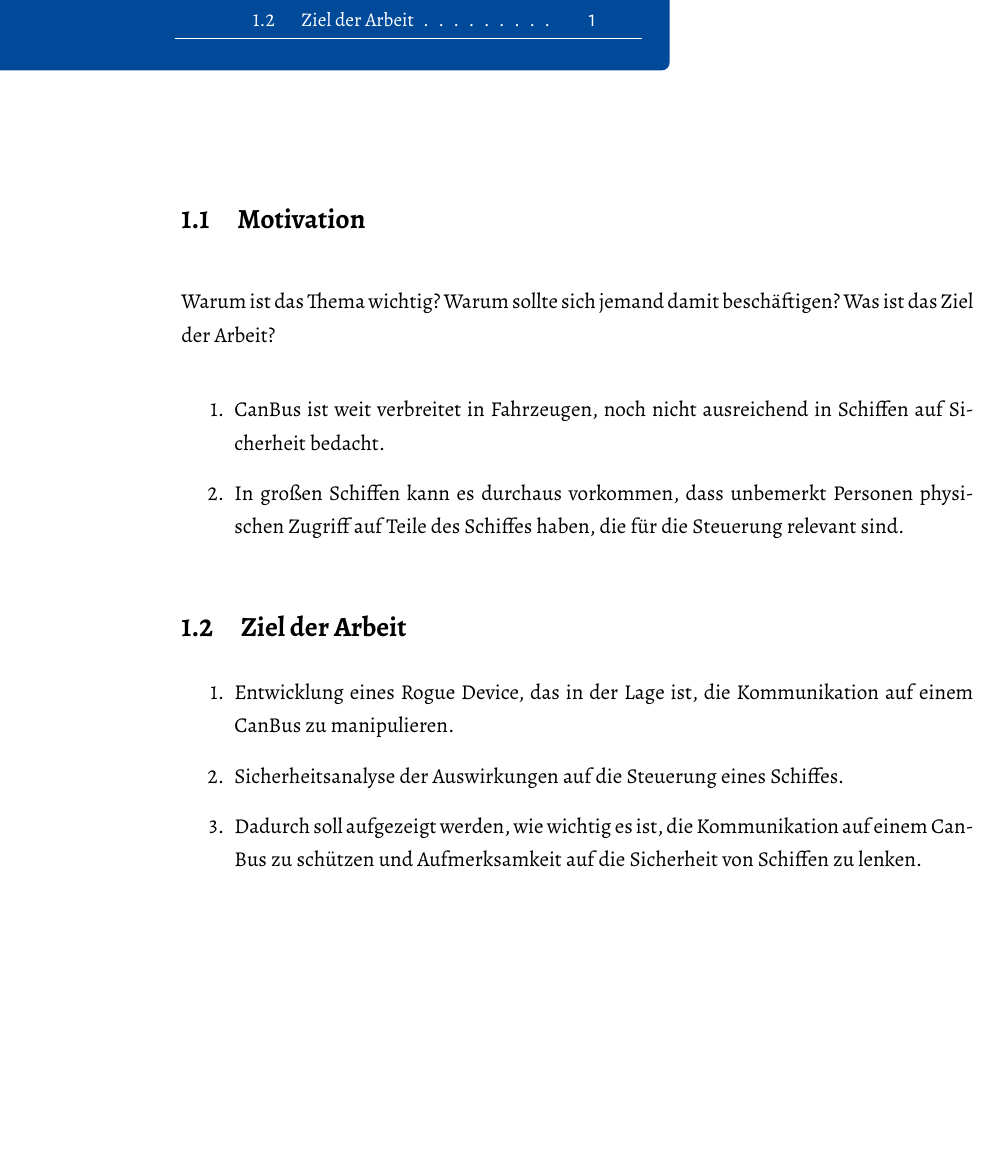
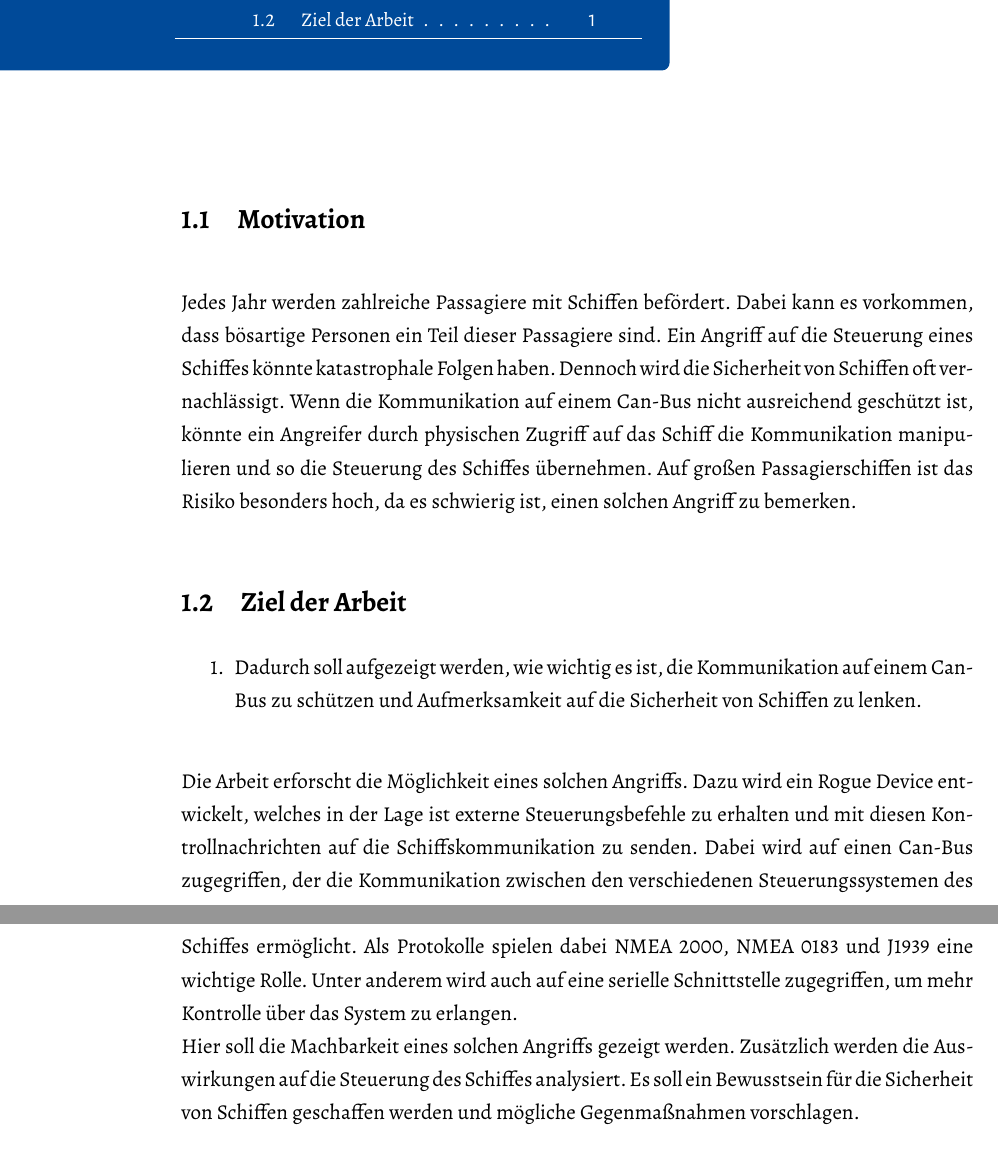
Before and after one commit to DeLuchxs/bachelor, a LaTeX thesis (texArbeit/Bachelorarbeit.tex, which reads texArbeit/chapter/einleitung.tex): part of page 6 of 21 before the commit and two parts of pages 6 and 7 of 22 after it, the two joined at a grey line, cut so that both start at the same text, the shorter picture padded with empty space. The pictures show the PDF file texArbeit/Bachelorarbeit.pdf that the author committed with the source.

Commit message:
einleitung erster entwurf

```diff
--- a/texArbeit/chapter/einleitung.tex
+++ b/texArbeit/chapter/einleitung.tex
@@ -3,18 +3,24 @@
 \printmyminitoc{1}
 
 \section{Motivation}
-Warum ist das Thema wichtig? Warum sollte sich jemand damit beschäftigen? Was ist das Ziel der Arbeit?
-\begin{enumerate}
-    \item CanBus ist weit verbreitet in Fahrzeugen, noch nicht ausreichend in
-    Schiffen auf Sicherheit bedacht.
-    \item In großen Schiffen kann es durchaus vorkommen, dass unbemerkt Personen physischen Zugriff auf Teile
-    des Schiffes haben, die für die Steuerung relevant sind.
-\end{enumerate}
+Jedes Jahr werden zahlreiche Passagiere mit Schiffen befördert. Dabei kann es vorkommen, dass bösartige Personen ein Teil dieser Passagiere sind.
+Ein Angriff auf die Steuerung eines Schiffes könnte katastrophale Folgen haben. Dennoch wird die Sicherheit von Schiffen oft vernachlässigt.
+Wenn die Kommunikation auf einem Can-Bus nicht ausreichend geschützt ist, könnte ein Angreifer durch physischen Zugriff auf das Schiff die
+Kommunikation manipulieren und so die Steuerung des Schiffes übernehmen. Auf großen Passagierschiffen ist das Risiko besonders hoch, da es
+schwierig ist, einen solchen Angriff zu bemerken.
+
 
 \section{Ziel der Arbeit}
 \begin{enumerate}
-    \item Entwicklung eines Rogue Device, das in der Lage ist, die Kommunikation auf einem CanBus zu manipulieren.
-    \item Sicherheitsanalyse der Auswirkungen auf die Steuerung eines Schiffes.
     \item Dadurch soll aufgezeigt werden, wie wichtig es ist, die Kommunikation auf einem CanBus zu schützen
     und Aufmerksamkeit auf die Sicherheit von Schiffen zu lenken.
 \end{enumerate}
+
+Die Arbeit erforscht die Möglichkeit eines solchen Angriffs. Dazu wird ein Rogue Device entwickelt, welches in der
+Lage ist externe Steuerungsbefehle zu erhalten und mit diesen Kontrollnachrichten auf die Schiffskommunikation zu senden.
+Dabei wird auf einen Can-Bus zugegriffen, der die Kommunikation zwischen den verschiedenen Steuerungssystemen des Schiffes
+ermöglicht. Als Protokolle spielen dabei NMEA 2000, NMEA 0183 und J1939 eine wichtige Rolle. Unter anderem wird auch
+auf eine serielle Schnittstelle zugegriffen, um mehr Kontrolle über das System zu erlangen. \\
+Hier soll die Machbarkeit eines solchen Angriffs gezeigt werden. Zusätzlich werden die Auswirkungen auf die Steuerung des
+Schiffes analysiert. Es soll ein Bewusstsein für die Sicherheit von Schiffen geschaffen werden und mögliche Gegenmaßnahmen
+vorschlagen.
```
Also changed, not shown: texArbeit/Bachelorarbeit.bbl, texArbeit/Bachelorarbeit.pdf, 15 other files.
